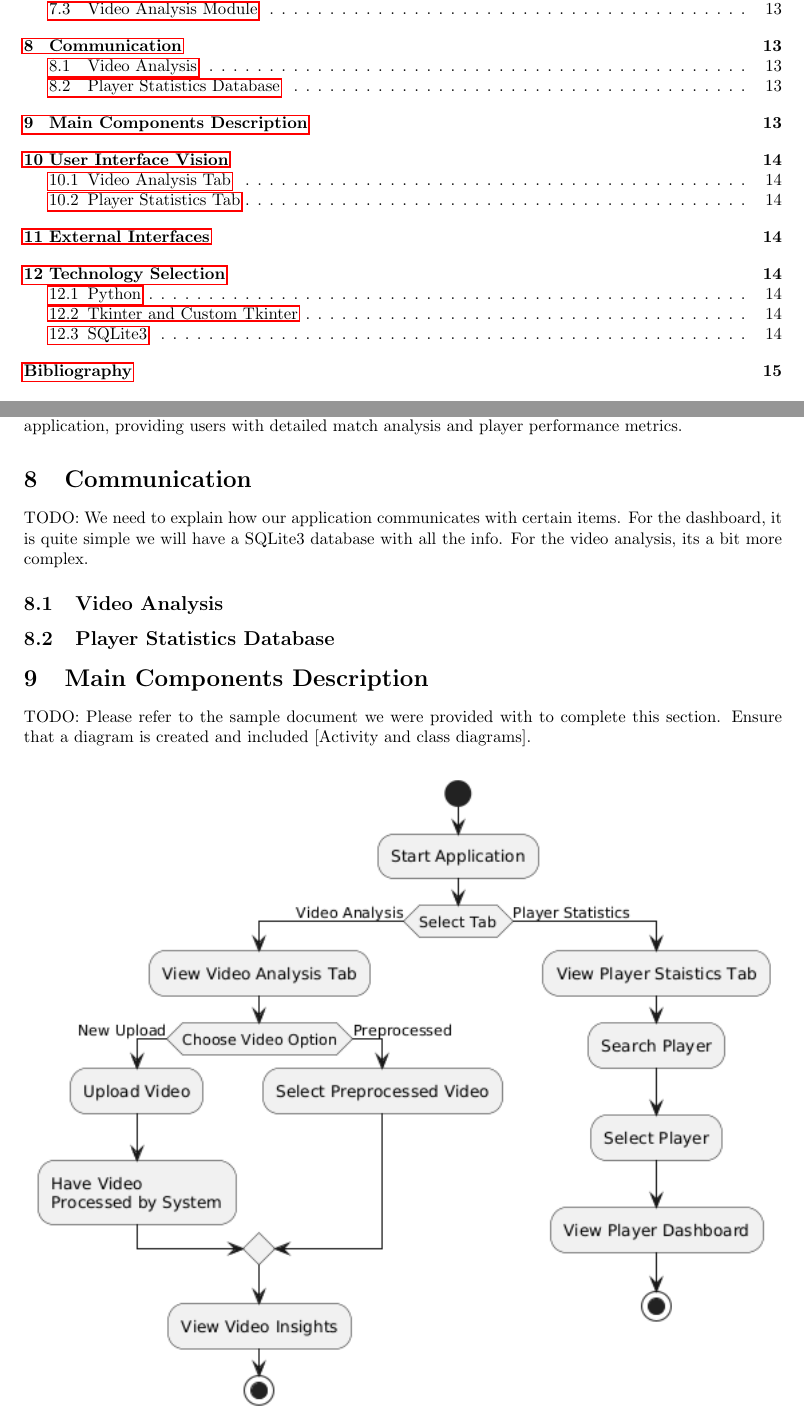
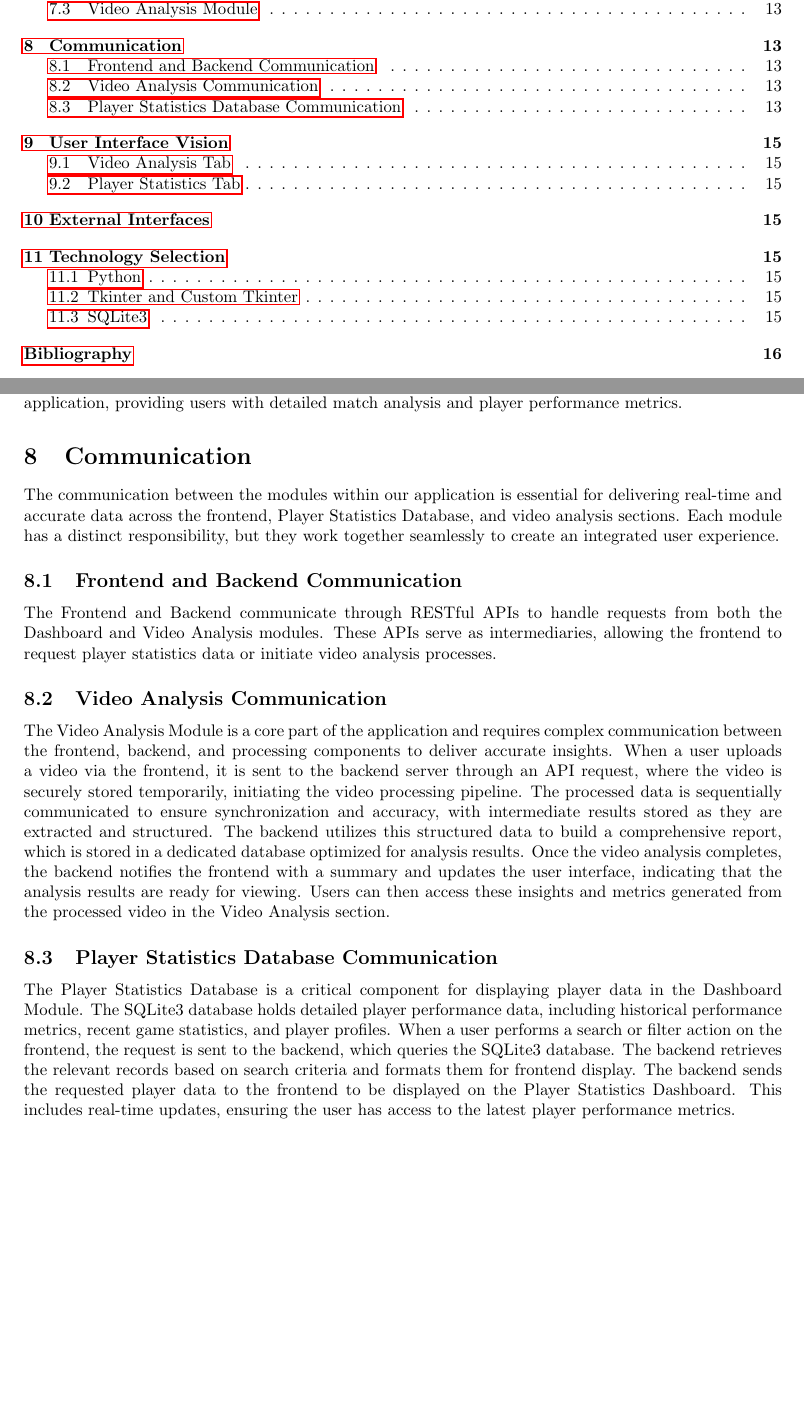
Before and after one commit to HJaczynski/Bachelor-s-thesis, a LaTeX thesis (Latex/thesis.tex): two parts of pages 2 and 13 of 15 before the commit and two parts of pages 2 and 13 of 16 after it, joined at a grey line, cut so that both start at the same text, the shorter picture padded with empty space. Compiled offline with pdfLaTeX.

Commit message:
Add Communication section

```diff
--- a/Latex/thesis.tex
+++ b/Latex/thesis.tex
@@ -309,11 +309,19 @@ The Dashboard Module is responsible for displaying player statistics and informa
 \subsection{Video Analysis Module}
 The Video Analysis Module processes football clips to extract valuable insights and key findings. It uses computer vision algorithms to identify and track key components in the video, such as players, balls, goalposts, and referees. The module analyzes the video clip and stores the extracted data, which is later used to generate insights and statistics. The Video Analysis Module is the core component of the application, providing users with detailed match analysis and player performance metrics.
 \section{Communication}
-TODO: We need to explain how our application communicates with certain items. For the dashboard, it is quite simple we will have a SQLite3 database with all the info. For the video analysis, its a bit more complex.
-\subsection{Video Analysis}
-\subsection{Player Statistics Database}
-\section{Main Components Description}
-TODO: Please refer to the sample document we were provided with to complete this section. Ensure that a diagram is created and included [Activity and class diagrams].
+The communication between the modules within our application is essential for delivering real-time and accurate data across the frontend, Player Statistics Database, and video analysis sections. Each module has a distinct responsibility, but they work together seamlessly to create an integrated user experience.
+
+\subsection{Frontend and Backend Communication}
+The Frontend and Backend communicate through RESTful APIs to handle requests from both the Dashboard and Video Analysis modules. These APIs serve as intermediaries, allowing the frontend to request player statistics data or initiate video analysis processes.
+\subsection{Video Analysis Communication}
+
+The Video Analysis Module is a core part of the application and requires complex communication between the frontend, backend, and processing components to deliver accurate insights. When a user uploads a video via the frontend, it is sent to the backend server through an API request, where the video is securely stored temporarily, initiating the video processing pipeline. The processed data is sequentially communicated to ensure synchronization and accuracy, with intermediate results stored as they are extracted and structured. The backend utilizes this structured data to build a comprehensive report, which is stored in a dedicated database optimized for analysis results. Once the video analysis completes, the backend notifies the frontend with a summary and updates the user interface, indicating that the analysis results are ready for viewing. Users can then access these insights and metrics generated from the processed video in the Video Analysis section.
+
+
+\subsection{Player Statistics Database Communication}
+
+The Player Statistics Database is a critical component for displaying player data in the Dashboard Module. The SQLite3 database holds detailed player performance data, including historical performance metrics, recent game statistics, and player profiles. When a user performs a search or filter action on the frontend, the request is sent to the backend, which queries the SQLite3 database. The backend retrieves the relevant records based on search criteria and formats them for frontend display. The backend sends the requested player data to the frontend to be displayed on the Player Statistics Dashboard. This includes real-time updates, ensuring the user has access to the latest player performance metrics.
+
 \begin{figure}[ht]
   \centering
   \includegraphics[width=1\textwidth]{Images/activity_diagram.png}
```
